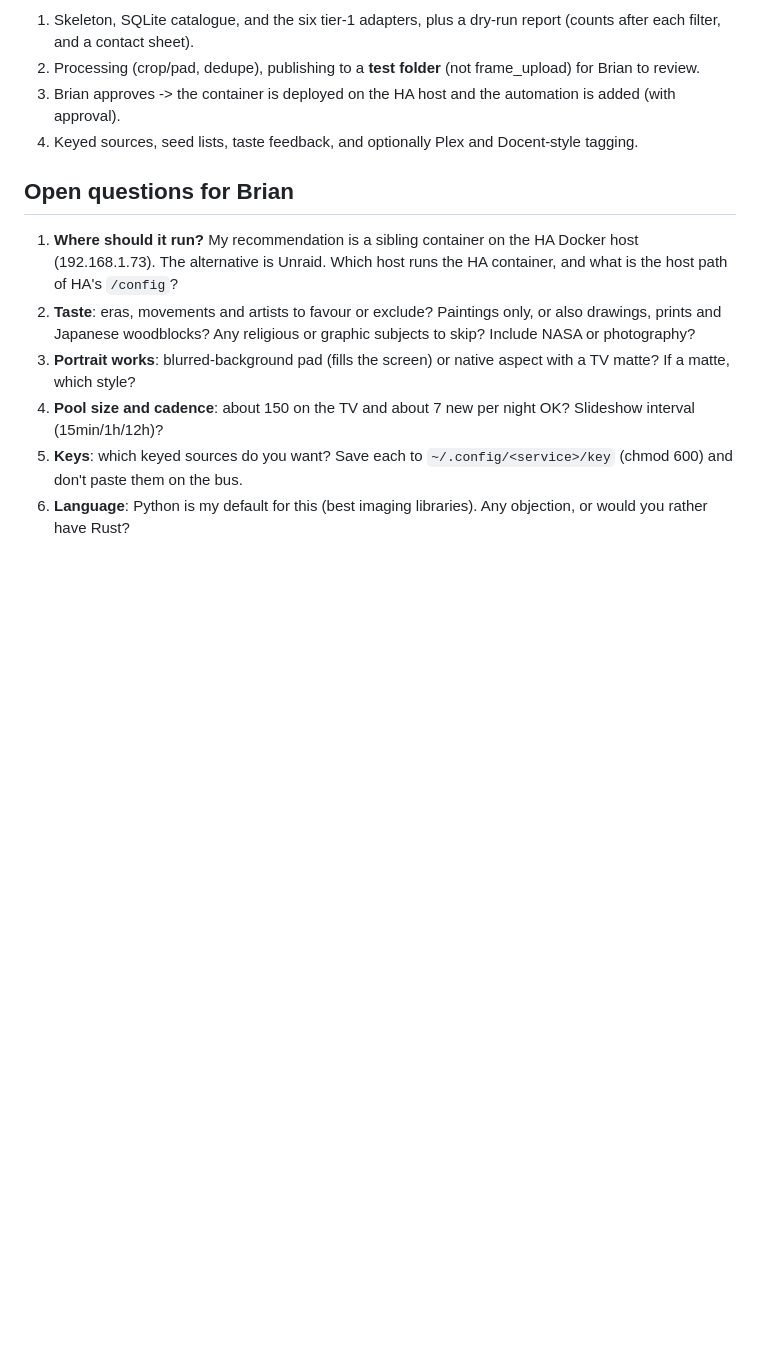
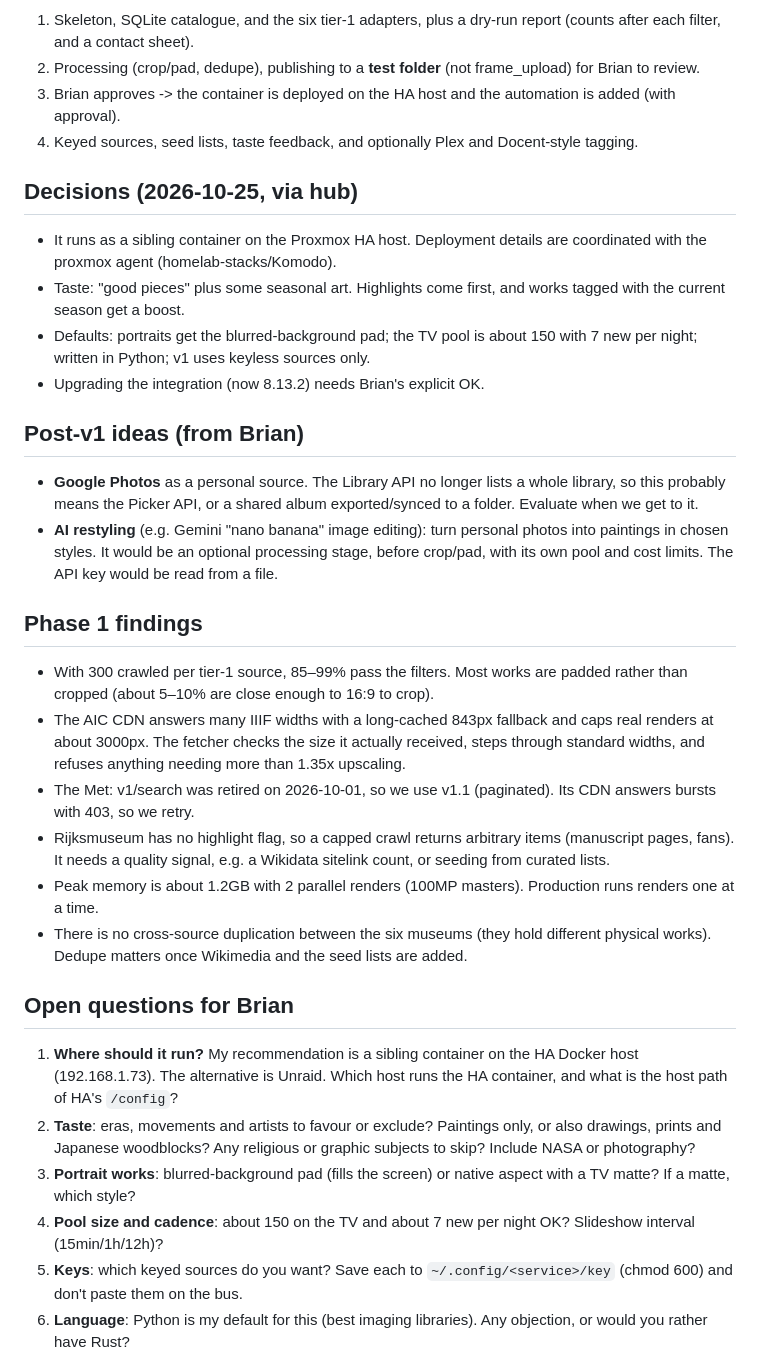
Before and after one commit to bbaldino/frame-art, a Markdown page: docs/design.md, the part around the change. GitHub-like rendering; blank space fills up the shorter version.

Commit message:
Record decisions and phase 1 findings in design
Co-Authored-By: Claude Opus 5.5 <noreply@anthropic.com>

```diff
--- a/docs/design.md
+++ b/docs/design.md
@@ -166,6 +166,30 @@ Source API probes (keyless, all worked):
 3. Brian approves -> the container is deployed on the HA host and the automation is added (with approval).
 4. Keyed sources, seed lists, taste feedback, and optionally Plex and Docent-style tagging.
 
+## Decisions (2026-10-25, via hub)
+- It runs as a sibling container on the Proxmox HA host. Deployment details are coordinated with the proxmox agent (homelab-stacks/Komodo).
+- Taste: "good pieces" plus some seasonal art. Highlights come first, and works tagged with the current season get a boost.
+- Defaults: portraits get the blurred-background pad; the TV pool is about 150 with 7 new per night; written in Python; v1 uses keyless sources only.
+- Upgrading the integration (now 8.13.2) needs Brian's explicit OK.
+
+## Post-v1 ideas (from Brian)
+- **Google Photos** as a personal source. The Library API no longer lists a whole library, so this probably means
+  the Picker API, or a shared album exported/synced to a folder. Evaluate when we get to it.
+- **AI restyling** (e.g. Gemini "nano banana" image editing): turn personal photos into paintings in chosen styles.
+  It would be an optional processing stage, before crop/pad, with its own pool and cost limits. The API key would be read from a file.
+
+## Phase 1 findings
+- With 300 crawled per tier-1 source, 85–99% pass the filters. Most works are padded rather than cropped (about 5–10% are close
+  enough to 16:9 to crop).
+- The AIC CDN answers many IIIF widths with a long-cached 843px fallback and caps real renders at about 3000px. The
+  fetcher checks the size it actually received, steps through standard widths, and refuses anything needing more than 1.35x upscaling.
+- The Met: v1/search was retired on 2026-10-01, so we use v1.1 (paginated). Its CDN answers bursts with 403, so we retry.
+- Rijksmuseum has no highlight flag, so a capped crawl returns arbitrary items (manuscript pages, fans). It needs a quality
+  signal, e.g. a Wikidata sitelink count, or seeding from curated lists.
+- Peak memory is about 1.2GB with 2 parallel renders (100MP masters). Production runs renders one at a time.
+- There is no cross-source duplication between the six museums (they hold different physical works). Dedupe matters
+  once Wikimedia and the seed lists are added.
+
 ## Open questions for Brian
 1. **Where should it run?** My recommendation is a sibling container on the HA Docker host (192.168.1.73). The alternative is Unraid. Which host
    runs the HA container, and what is the host path of HA's `/config`?
```
